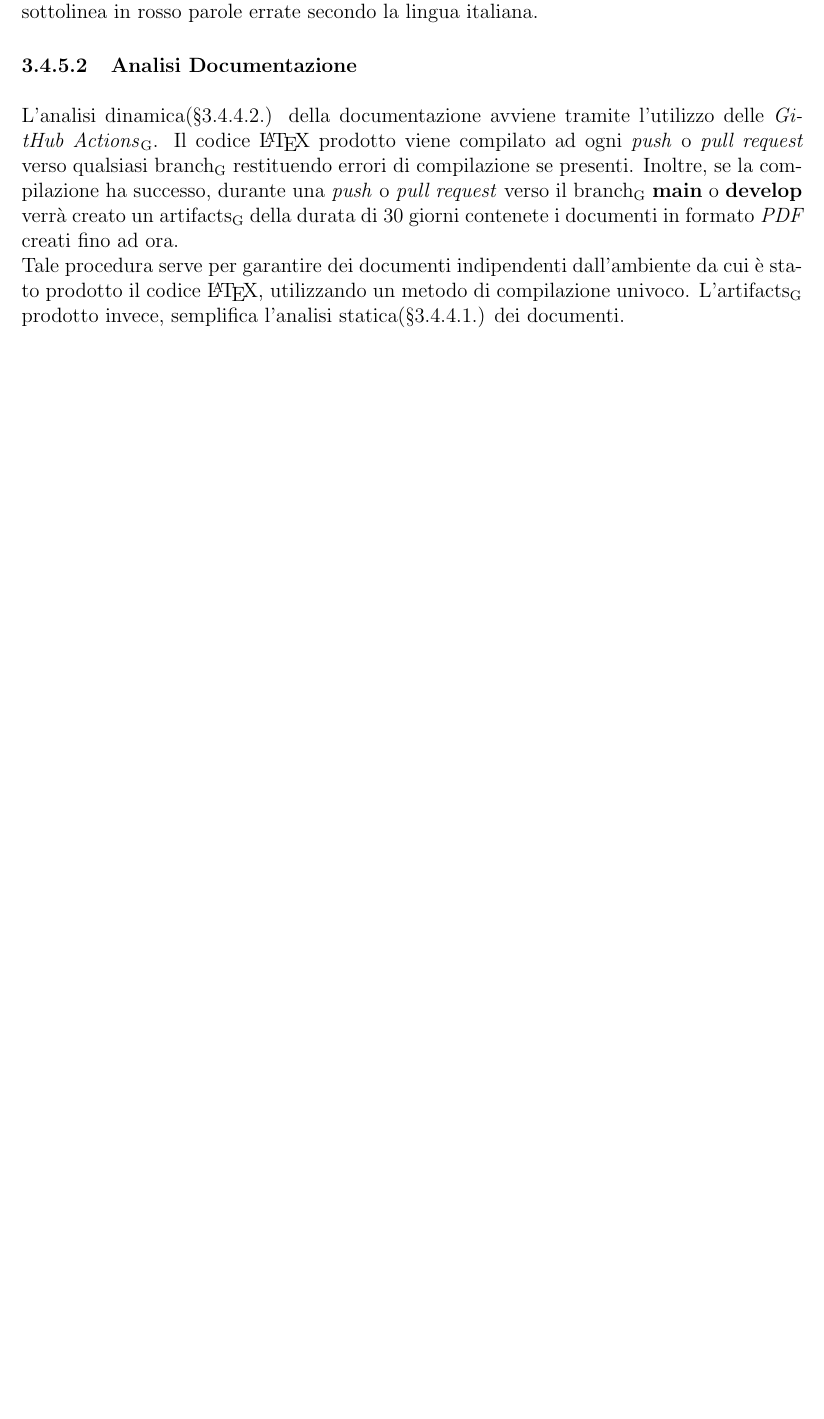
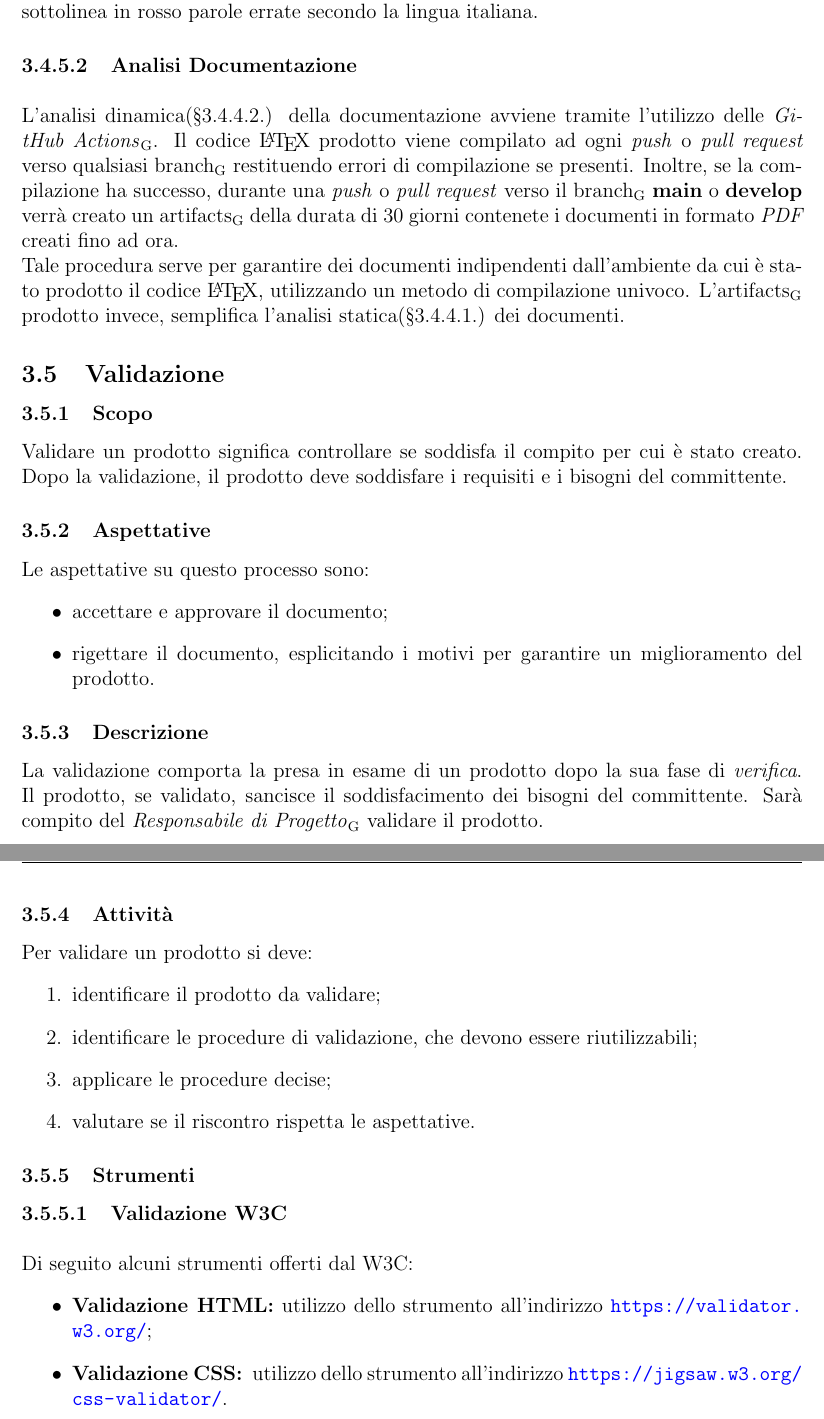
Before and after one commit to Omicron-Team/Documentazione, a LaTeX document (DocumentazioneInterna/NormeDiProgetto/NormeDiProgetto.tex, which reads DocumentazioneInterna/NormeDiProgetto/res/ProcessiSupporto/res/Validazione/res/strumenti.tex, DocumentazioneInterna/NormeDiProgetto/res/ProcessiSupporto/res/Validazione/validazione.tex, DocumentazioneInterna/NormeDiProgetto/res/command.tex): part of page 25 of 26 before the commit and two parts of pages 25 and 26 of 27 after it, the two joined at a grey line, cut so that both start at the same text, the shorter picture padded with empty space. Compiled offline with pdfLaTeX.

Commit message:
Stesura 3.5 (validazione)

```diff
--- /dev/null
+++ b/DocumentazioneInterna/NormeDiProgetto/res/ProcessiSupporto/res/Validazione/res/strumenti.tex
@@ -0,0 +1,8 @@
+\subsubsection{Strumenti}
+
+\myparagraph{Validazione W3C}
+Di seguito alcuni strumenti offerti dal W3C:
+\begin{itemize}
+	\item \textbf{Validazione HTML:} utilizzo dello strumento all'indirizzo \url{https://validator.w3.org/};
+	\item \textbf{Validazione CSS: } utilizzo dello strumento all'indirizzo \url{https://jigsaw.w3.org/css-validator/}.
+\end{itemize}
--- /dev/null
+++ b/DocumentazioneInterna/NormeDiProgetto/res/ProcessiSupporto/res/Validazione/validazione.tex
@@ -0,0 +1,25 @@
+\subsection{Validazione}\label{3.5}
+
+\subsubsection{Scopo}\label{3.5.1}
+Validare un prodotto significa controllare se soddisfa il compito per cui è stato creato. Dopo la validazione, il prodotto deve soddisfare i requisiti e i bisogni del committente.
+
+\subsubsection{Aspettative}
+Le aspettative su questo processo sono:
+\begin{itemize}
+	\item accettare e approvare il documento;
+	\item rigettare il documento, esplicitando i motivi per garantire un miglioramento del prodotto.
+\end{itemize}
+
+\subsubsection{Descrizione}
+La validazione comporta la presa in esame di un prodotto dopo la sua fase di \textit{verifica}. Il prodotto, se validato, sancisce il soddisfacimento dei bisogni del committente. Sarà compito del \respProg\ped{G} validare il prodotto.
+
+\subsubsection{Attività}
+Per validare un prodotto si deve:
+\begin{enumerate}
+	\item identificare il prodotto da validare;
+	\item identificare le procedure di validazione, che devono essere riutilizzabili;
+	\item applicare le procedure decise;
+	\item valutare se il riscontro rispetta le aspettative.
+\end{enumerate}
+
+\input{res/ProcessiSupporto/res/Validazione/res/strumenti.tex}
--- a/DocumentazioneInterna/NormeDiProgetto/res/command.tex
+++ b/DocumentazioneInterna/NormeDiProgetto/res/command.tex
@@ -2,7 +2,7 @@
 \newcommand{\doctitle}{\NdP{} }
 
 %% INSERIRE QUI LA VERSIONE ATTUALE DEL DOCUMENTO (INSERITE SEMPRE UNO SPAZIO ALLA FINE DELLA VERSIONE)
-\newcommand{\versiondoc}{0.0.10 }
+\newcommand{\versiondoc}{0.0.12 }
 
 %%INSERITE QUI LA DATA DI COMPILAZIONE FINALE DEL DOCUMENTO
 \newcommand{\datared}{2020-12-20}
```
Also changed, not shown: DocumentazioneInterna/NormeDiProgetto/res/DiarioModifiche.tex (+1 -0 lines), DocumentazioneInterna/NormeDiProgetto/res/ProcessiSupporto/processiSupporto.tex (+2 -0 lines).
